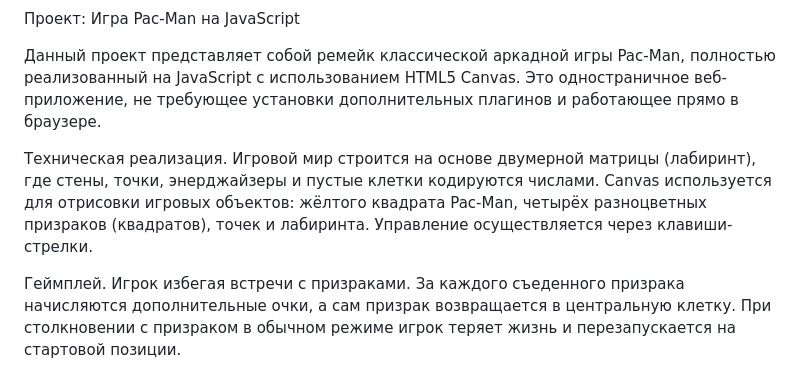
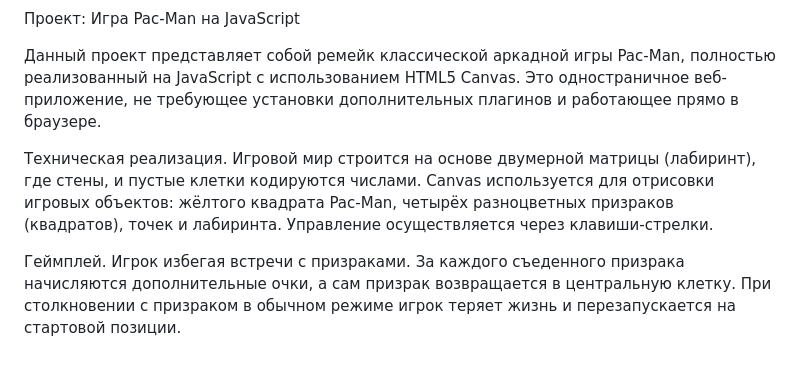
Before and after one commit to Amarsana06/My-projecn, a Markdown page: README.md, the part around the change. Drawn GitHub-style.

```diff
--- a/README.md
+++ b/README.md
@@ -5,7 +5,7 @@
 
 Данный проект представляет собой ремейк классической аркадной игры Pac-Man, полностью реализованный на JavaScript с использованием HTML5 Canvas. Это одностраничное веб-приложение, не требующее установки дополнительных плагинов и работающее прямо в браузере.
 
-Техническая реализация. Игровой мир строится на основе двумерной матрицы (лабиринт), где стены, точки, энерджайзеры и пустые клетки кодируются числами. Canvas используется для отрисовки игровых объектов: жёлтого квадрата Pac-Man, четырёх разноцветных призраков (квадратов), точек и лабиринта. Управление осуществляется через клавиши-стрелки.
+Техническая реализация. Игровой мир строится на основе двумерной матрицы (лабиринт), где стены, и пустые клетки кодируются числами. Canvas используется для отрисовки игровых объектов: жёлтого квадрата Pac-Man, четырёх разноцветных призраков (квадратов), точек и лабиринта. Управление осуществляется через клавиши-стрелки.
 
 Геймплей. Игрок избегая встречи с призраками. За каждого съеденного призрака начисляются дополнительные очки, а сам призрак возвращается в центральную клетку. При столкновении с призраком в обычном режиме игрок теряет жизнь и перезапускается на стартовой позиции.
 
```
